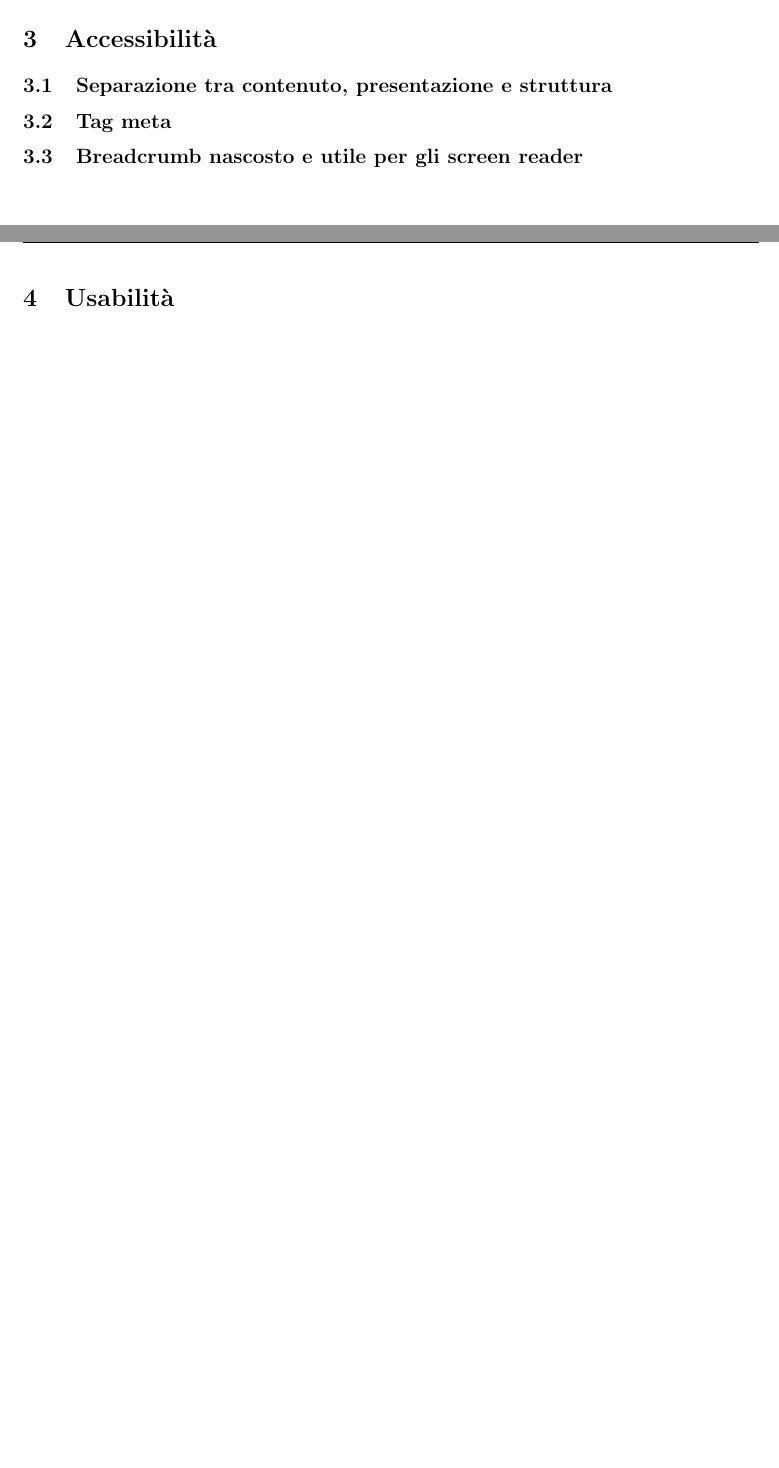
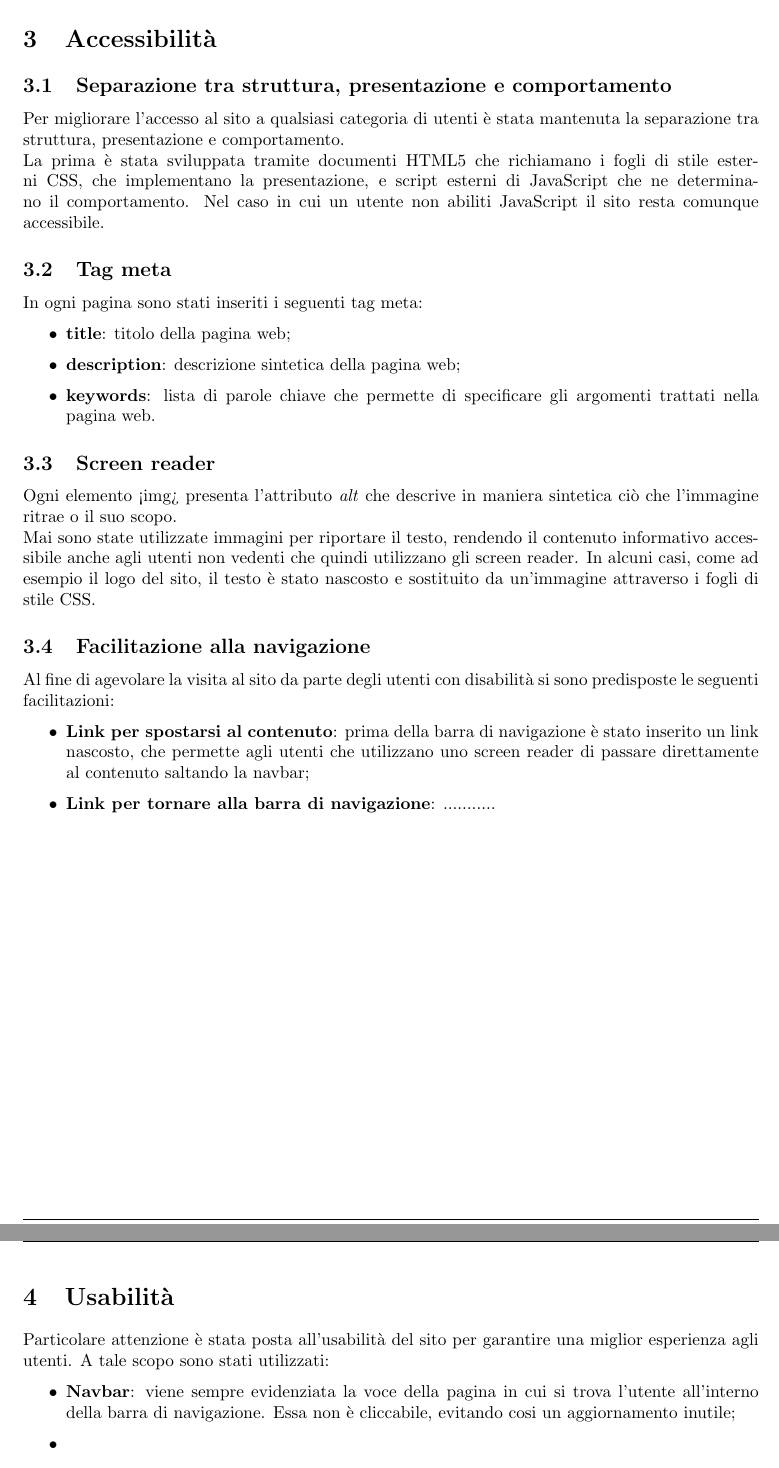
Before and after one commit to Mou95/RelazioneTW, a LaTeX document (Relazione.tex, which reads Accessibilita.tex, Usabilita.tex): two parts of pages 5 and 6 of 11, joined at a grey line, cut so that both start at the same text, the shorter picture padded with empty space. Compiled offline with pdfLaTeX.

Commit message:
Fatto tre sezioni

```diff
--- a/Accessibilita.tex
+++ b/Accessibilita.tex
@@ -1,7 +1,21 @@
 \section{Accessibilità}
-\subsection{Separazione tra contenuto, presentazione e struttura}
+\subsection{Separazione tra struttura, presentazione e comportamento}
+Per migliorare l'accesso al sito a qualsiasi categoria di utenti è stata mantenuta la separazione tra struttura, presentazione e comportamento. \\
+La prima è stata sviluppata tramite documenti HTML5 che richiamano i fogli di stile esterni CSS, che implementano la presentazione, e script esterni di JavaScript che ne determinano il comportamento. Nel caso in cui un utente non abiliti JavaScript il sito resta comunque accessibile.
 \subsection{Tag meta}
-\subsection{Breadcrumb nascosto e utile per gli screen reader}
+In ogni pagina sono stati inseriti i seguenti tag meta:
+\begin{itemize}
+	\item \textbf{title}: titolo della pagina web;
+	\item \textbf{description}: descrizione sintetica della pagina web;
+	\item \textbf{keywords}: lista di parole chiave che permette di specificare gli argomenti trattati nella pagina web.
+\end{itemize}
+\subsection{Screen reader}
+Ogni elemento <img> presenta l'attributo \textit{alt} che descrive in maniera sintetica ciò che l'immagine ritrae o il suo scopo. \\ Mai sono state utilizzate immagini per riportare il testo, rendendo il contenuto informativo accessibile anche agli utenti non vedenti che quindi utilizzano gli screen reader. In alcuni casi, come ad esempio il logo del sito, il testo è stato nascosto e sostituito da un'immagine attraverso i fogli di stile CSS.
 
-
+\subsection{Facilitazione alla navigazione}
+Al fine di agevolare la visita al sito da parte degli utenti con disabilità si sono predisposte le seguenti facilitazioni:
+\begin{itemize}
+	\item \textbf{Link per spostarsi al contenuto}: prima della barra di navigazione è stato inserito un link nascosto, che permette agli utenti che utilizzano uno screen reader di passare direttamente al contenuto saltando la navbar;
+	\item \textbf{Link per tornare alla barra di navigazione}: ...........
+\end{itemize}
 \newpage
--- a/Usabilita.tex
+++ b/Usabilita.tex
@@ -1,5 +1,11 @@
 \section{Usabilità}
-
+Particolare attenzione è stata posta all'usabilità del sito per garantire una miglior esperienza agli utenti. A tale scopo sono stati utilizzati:
+\begin{itemize}
+	\item \textbf{Navbar}: viene sempre evidenziata la voce della pagina in cui si trova l'utente all'interno della barra di navigazione. Essa non è cliccabile, evitando cosi un aggiornamento inutile;
+	\item \textbf{}
+	\item \textbf{}
+	\item \textbf{}
+\end{itemize}
 
 
 \newpage
```
Also changed, not shown: Abstract.tex (+6 -3 lines), utentiDestinatari.tex (+2 -2 lines), Relazione.pdf.
